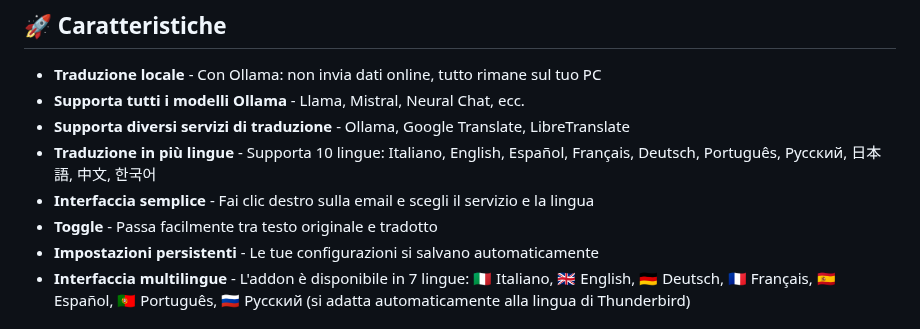
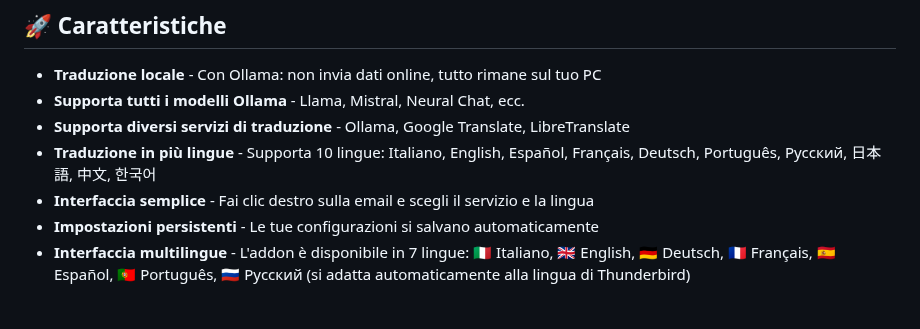
Before and after one commit to zoott28354/thunderbird-translator, a Markdown page: README.md, the part around the change. GitHub-like rendering.

Commit message:
Docs: Remove obsolete toggle feature from characteristics

```diff
--- a/README.md
+++ b/README.md
@@ -13,7 +13,6 @@ Un addon per Thunderbird che traduce le email in più lingue usando Ollama, Goog
 - **Supporta diversi servizi di traduzione** - Ollama, Google Translate, LibreTranslate
 - **Traduzione in più lingue** - Supporta 10 lingue: Italiano, English, Español, Français, Deutsch, Português, Русский, 日本語, 中文, 한국어
 - **Interfaccia semplice** - Fai clic destro sulla email e scegli il servizio e la lingua
-- **Toggle** - Passa facilmente tra testo originale e tradotto
 - **Impostazioni persistenti** - Le tue configurazioni si salvano automaticamente
 - **Interfaccia multilingue** - L'addon è disponibile in 7 lingue: 🇮🇹 Italiano, 🇬🇧 English, 🇩🇪 Deutsch, 🇫🇷 Français, 🇪🇸 Español, 🇵🇹 Português, 🇷🇺 Русский (si adatta automaticamente alla lingua di Thunderbird)
 
```
